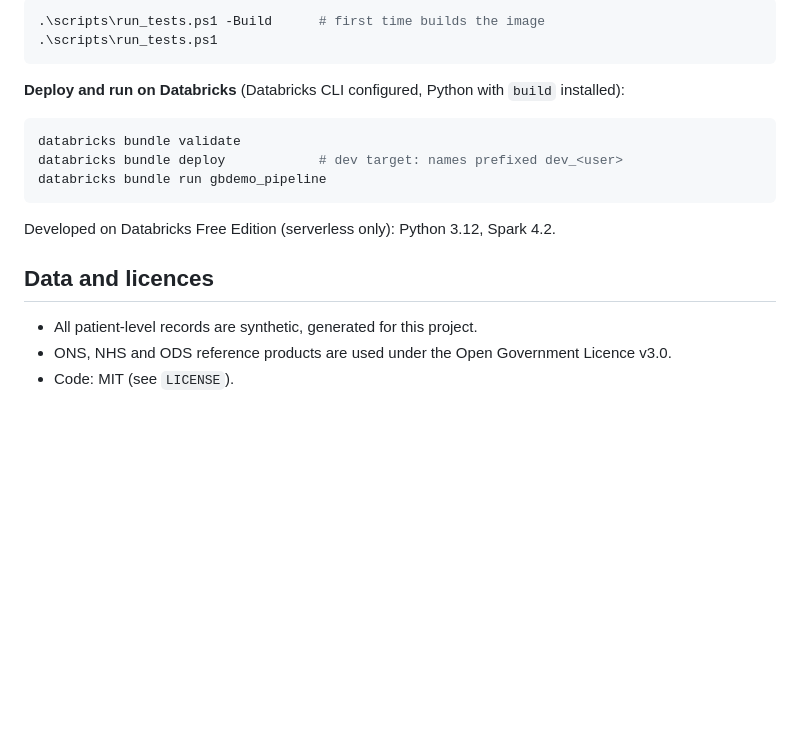
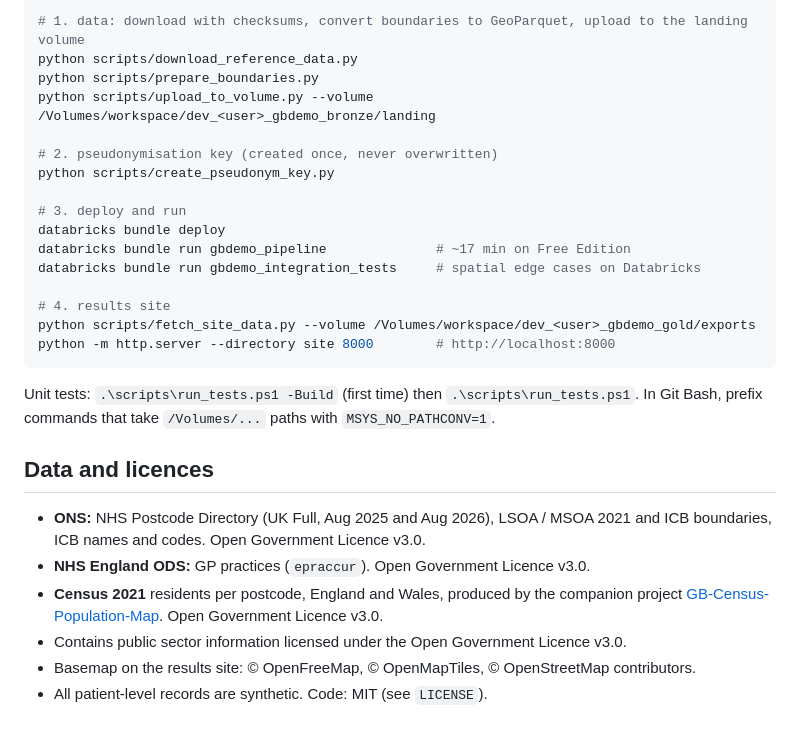
Before and after one commit to petersolan/GB-Demographic-Geospatial-Databricks, a Markdown page: README.md, the part around the change printed below. GitHub-like rendering; blank space fills up the shorter version.

````diff
--- a/README.md
+++ b/README.md
@@ -67,21 +117,33 @@ runs on open-source PySpark, so most of the logic is tested without a workspace.
 
-```powershell
-.\scripts\run_tests.ps1 -Build      # first time builds the image
-.\scripts\run_tests.ps1
+```bash
+# 1. data: download with checksums, convert boundaries to GeoParquet, upload to the landing volume
+python scripts/download_reference_data.py
+python scripts/prepare_boundaries.py
+python scripts/upload_to_volume.py --volume /Volumes/workspace/dev_<user>_gbdemo_bronze/landing
+
+# 2. pseudonymisation key (created once, never overwritten)
+python scripts/create_pseudonym_key.py
+
+# 3. deploy and run
+databricks bundle deploy
+databricks bundle run gbdemo_pipeline              # ~17 min on Free Edition
+databricks bundle run gbdemo_integration_tests     # spatial edge cases on Databricks
+
+# 4. results site
+python scripts/fetch_site_data.py --volume /Volumes/workspace/dev_<user>_gbdemo_gold/exports
+python -m http.server --directory site 8000        # http://localhost:8000
 ```
 
-**Deploy and run on Databricks** (Databricks CLI configured, Python with `build` installed):
-
-```bash
-databricks bundle validate
-databricks bundle deploy            # dev target: names prefixed dev_<user>
-databricks bundle run gbdemo_pipeline
-```
-
-Developed on Databricks Free Edition (serverless only): Python 3.12, Spark 4.2.
+Unit tests: `.\scripts\run_tests.ps1 -Build` (first time) then `.\scripts\run_tests.ps1`.
+In Git Bash, prefix commands that take `/Volumes/...` paths with `MSYS_NO_PATHCONV=1`.
 
 ## Data and licences
 
-- All patient-level records are synthetic, generated for this project.
-- ONS, NHS and ODS reference products are used under the Open Government Licence v3.0.
-- Code: MIT (see `LICENSE`).
+- **ONS:** NHS Postcode Directory (UK Full, Aug 2025 and Aug 2026), LSOA / MSOA 2021 and ICB
+  boundaries, ICB names and codes. Open Government Licence v3.0.
+- **NHS England ODS:** GP practices (`epraccur`). Open Government Licence v3.0.
+- **Census 2021** residents per postcode, England and Wales, produced by the companion project
+  [GB-Census-Population-Map](https://github.com/petersolan/GB-Census-Population-Map). Open Government Licence v3.0.
+- Contains public sector information licensed under the Open Government Licence v3.0.
+- Basemap on the results site: © OpenFreeMap, © OpenMapTiles, © OpenStreetMap contributors.
+- All patient-level records are synthetic. Code: MIT (see `LICENSE`).
````
Also changed, not shown: other parts of README.md (+87 -37 lines), docs/images/results_site.png (added).
